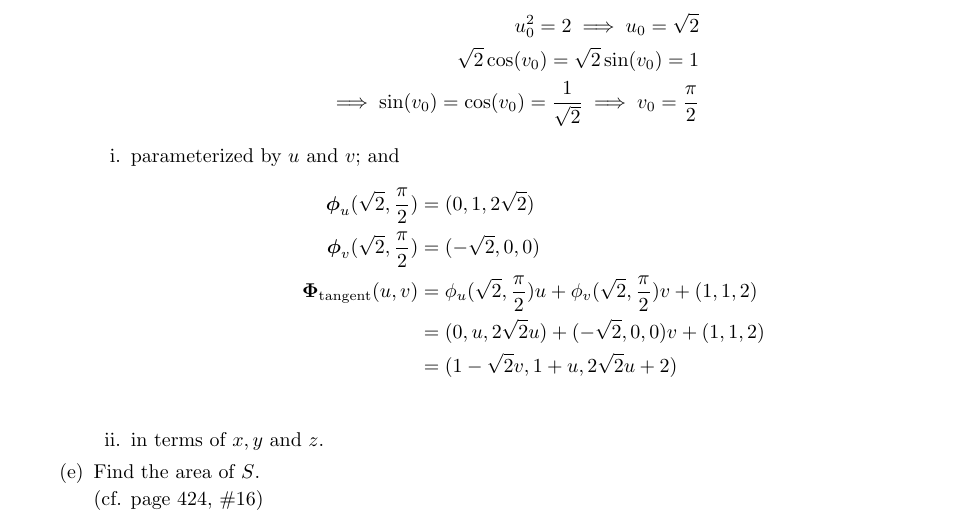
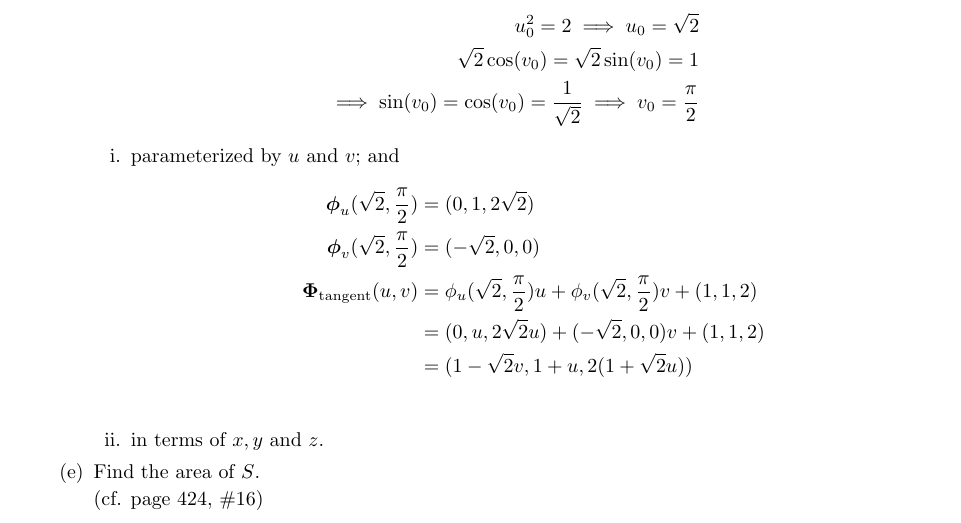
Before and after one commit to poonkeegan/school, a LaTeX document (matb42/a6.tex): part of page 9 of 10, cut so that both start at the same text. Compiled offline with pdfLaTeX.

Commit message:
Fri Mar  2 17:26:51 EST 2018

```diff
--- a/matb42/a6.tex
+++ b/matb42/a6.tex
@@ -174,7 +174,7 @@ Mar 6th 2018}
                     \boldsymbol \phi_v(\sqrt2 , \frac{\pi}{2}) &= (-\sqrt{2}, 0, 0) \\
                     \boldsymbol \Phi_{\text{tangent}} (u,v) &= \phi_u(\sqrt2 , \frac{\pi}{2})u + \phi_v(\sqrt2, \frac{\pi}{2})v + (1,1,2) \\
                     &= (0,u,2\sqrt2 u) + (-\sqrt2,0,0)v + (1,1,2) \\
-                    &= (1 - \sqrt 2 v, 1 + u, 2\sqrt2 u + 2) \\
+                    &= (1 - \sqrt 2 v, 1 + u, 2(1 + \sqrt2 u) ) \\
                 \end{align*}
             \item in terms of $x,y$ and $z$.
         \end{enumerate}
```
Also changed, not shown: matb42/a6.pdf.
